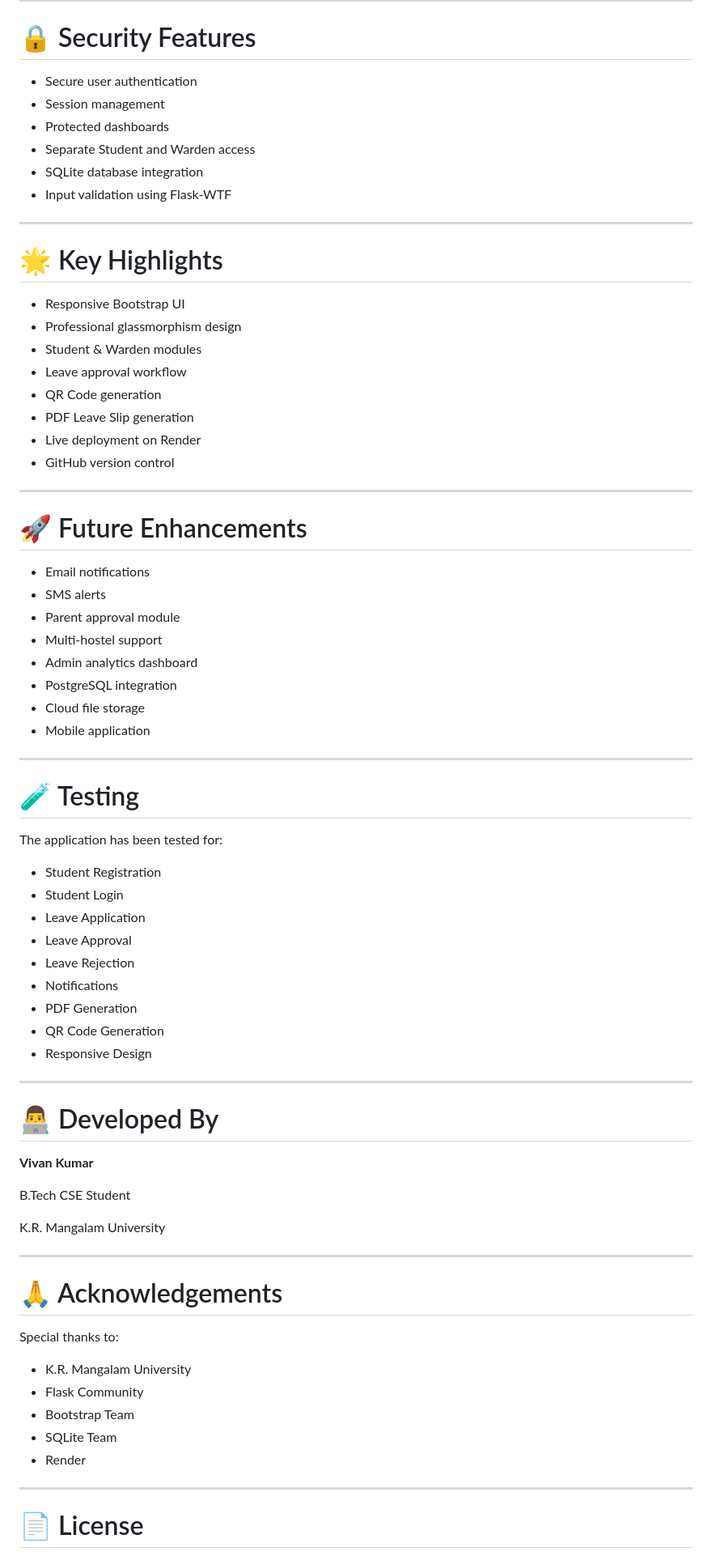
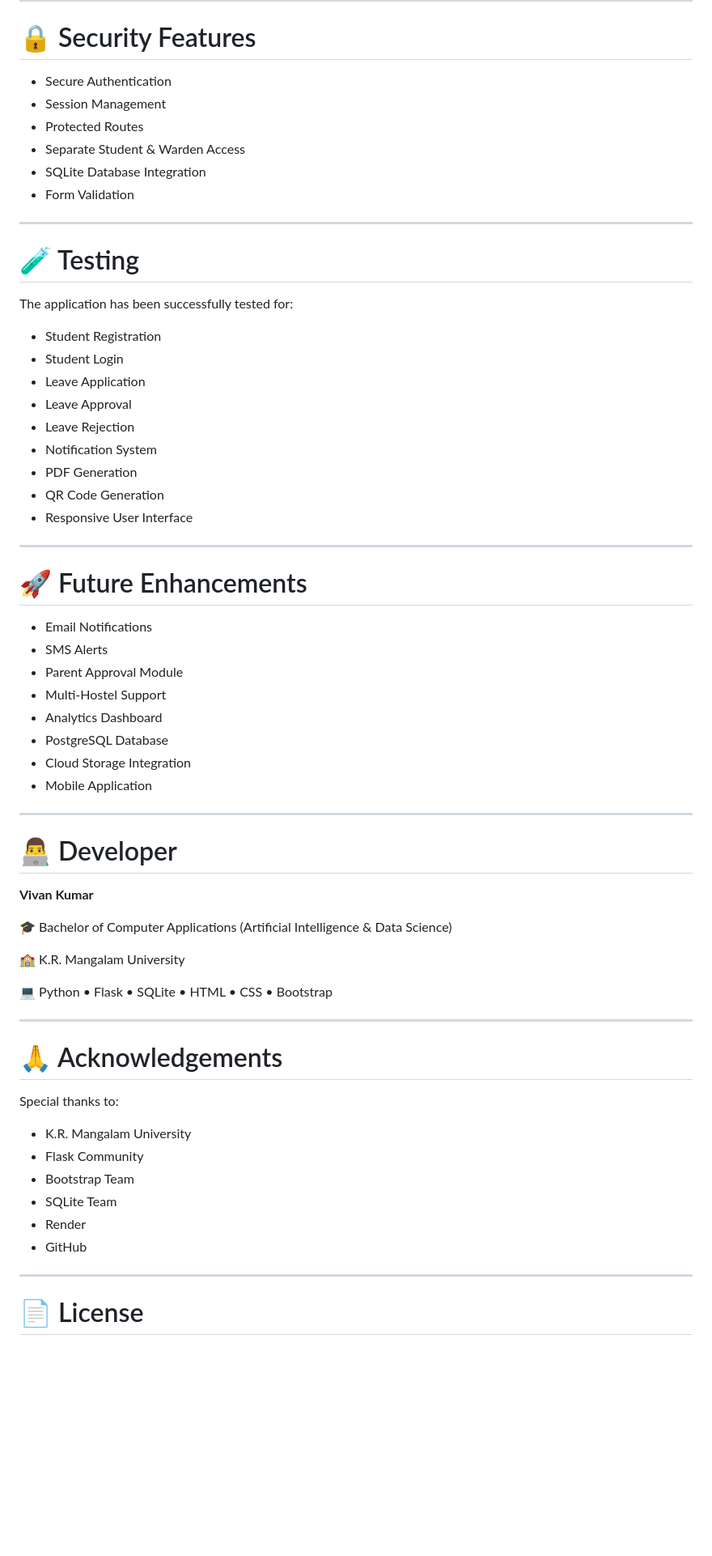
Before and after one commit to Vivan178/Hostel-Leave-Management-System, a Markdown page: README.md, the part around one of its changes. Shown at 81% size. Drawn GitHub-style; blank space fills up the shorter version.

Commit message:
Updated professional README

```diff
--- a/README.md
+++ b/README.md
@@ -210,64 +228,53 @@ http://127.0.0.1:5000
 
 # 🔒 Security Features
 
-- Secure user authentication
-- Session management
-- Protected dashboards
-- Separate Student and Warden access
-- SQLite database integration
-- Input validation using Flask-WTF
-
----
-
-# 🌟 Key Highlights
-
-- Responsive Bootstrap UI
-- Professional glassmorphism design
-- Student & Warden modules
-- Leave approval workflow
-- QR Code generation
-- PDF Leave Slip generation
-- Live deployment on Render
-- GitHub version control
-
----
-
-# 🚀 Future Enhancements
-
-- Email notifications
-- SMS alerts
-- Parent approval module
-- Multi-hostel support
-- Admin analytics dashboard
-- PostgreSQL integration
-- Cloud file storage
-- Mobile application
+- Secure Authentication
+- Session Management
+- Protected Routes
+- Separate Student & Warden Access
+- SQLite Database Integration
+- Form Validation
 
 ---
 
 # 🧪 Testing
 
-The application has been tested for:
+The application has been successfully tested for:
 
 - Student Registration
 - Student Login
 - Leave Application
 - Leave Approval
 - Leave Rejection
-- Notifications
+- Notification System
 - PDF Generation
 - QR Code Generation
-- Responsive Design
+- Responsive User Interface
 
 ---
 
-# 👨‍💻 Developed By
+# 🚀 Future Enhancements
+
+- Email Notifications
+- SMS Alerts
+- Parent Approval Module
+- Multi-Hostel Support
+- Analytics Dashboard
+- PostgreSQL Database
+- Cloud Storage Integration
+- Mobile Application
+
+---
+
+# 👨‍💻 Developer
 
 **Vivan Kumar**
 
-B.Tech CSE Student
+🎓 Bachelor of Computer Applications (Artificial Intelligence & Data Science)
 
-K.R. Mangalam University
+🏫 K.R. Mangalam University
+
+💻 Python • Flask • SQLite • HTML • CSS • Bootstrap
 
 ---
 
@@ -280,6 +287,7 @@ Special thanks to:
 - Bootstrap Team
 - SQLite Team
 - Render
+- GitHub
 
 ---
 
```
Also changed, not shown: other parts of README.md (+92 -64 lines).
